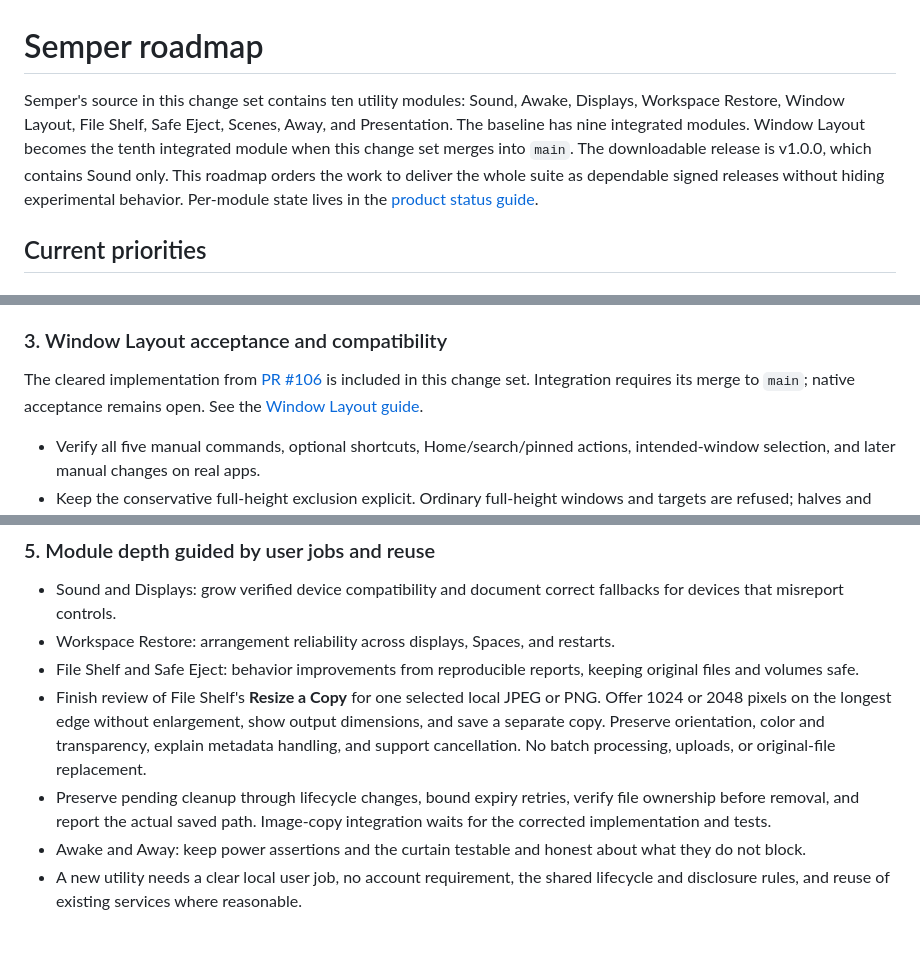
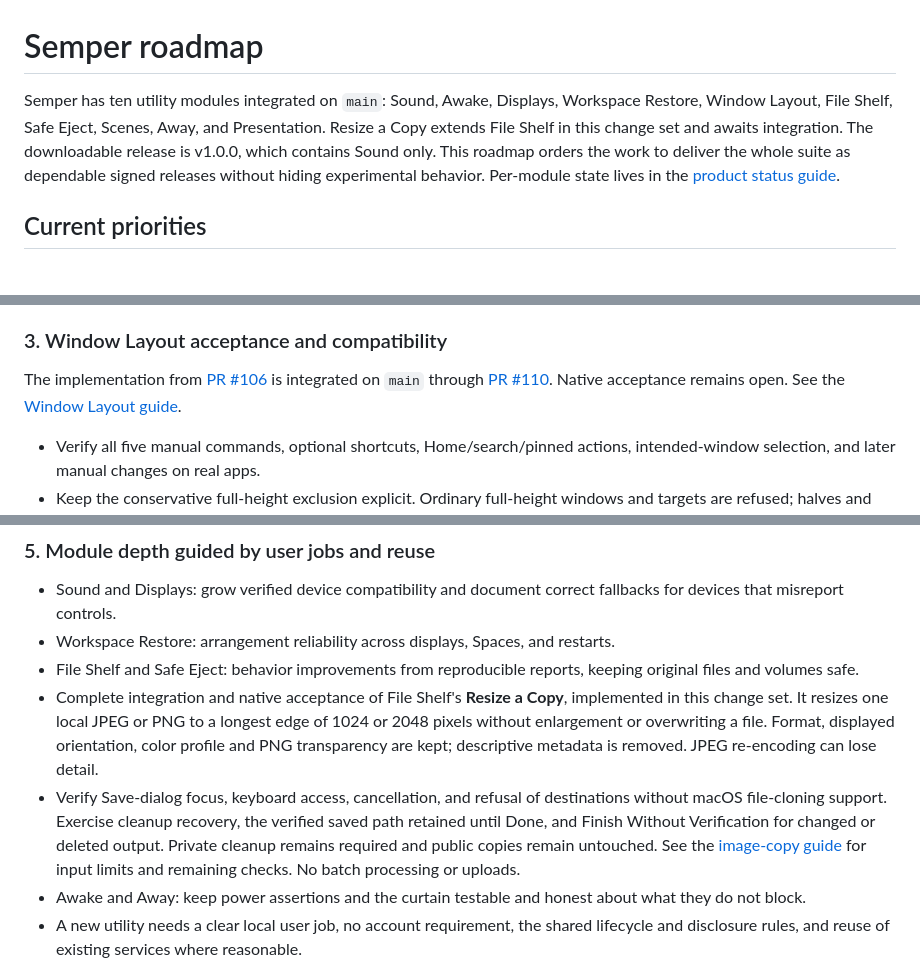
Before and after one commit to niharnm/Semper, a Markdown page: ROADMAP.md, 3 parts joined by grey strips. Drawn GitHub-style; blank space fills up the shorter version.

```diff
--- a/ROADMAP.md
+++ b/ROADMAP.md
@@ -1,13 +1,12 @@
 # Semper roadmap
 
-Semper's source in this change set contains ten utility modules: Sound, Awake,
-Displays, Workspace Restore, Window Layout, File Shelf, Safe Eject, Scenes,
-Away, and Presentation. The baseline has nine integrated modules. Window Layout
-becomes the tenth integrated module when this change set merges into `main`.
-The downloadable release is v1.0.0, which contains Sound only. This roadmap
-orders the work to deliver the whole suite as
-dependable signed releases without hiding experimental behavior. Per-module
-state lives in the [product status guide](guide/product-status.md).
+Semper has ten utility modules integrated on `main`: Sound, Awake, Displays,
+Workspace Restore, Window Layout, File Shelf, Safe Eject, Scenes, Away, and
+Presentation. Resize a Copy extends File Shelf in this change set and awaits
+integration. The downloadable release is v1.0.0, which contains Sound only.
+This roadmap orders the work to deliver the whole suite as dependable signed
+releases without hiding experimental behavior. Per-module state lives in the
+[product status guide](guide/product-status.md).
 
 ## Current priorities
 
@@ -35,9 +34,9 @@ state lives in the [product status guide](guide/product-status.md).
 
 ### 3. Window Layout acceptance and compatibility
 
-The cleared implementation from [PR #106](https://github.com/niharnm/Semper/pull/106)
-is included in this change set. Integration requires its merge to `main`;
-native acceptance remains open. See the [Window Layout guide](guide/window-layout.md).
+The implementation from [PR #106](https://github.com/niharnm/Semper/pull/106)
+is integrated on `main` through [PR #110](https://github.com/niharnm/Semper/pull/110).
+Native acceptance remains open. See the [Window Layout guide](guide/window-layout.md).
 
 - Verify all five manual commands, optional shortcuts, Home/search/pinned
   actions, intended-window selection, and later manual changes on real apps.
@@ -67,14 +66,17 @@ native acceptance remains open. See the [Window Layout guide](guide/window-layou
   restarts.
 - File Shelf and Safe Eject: behavior improvements from reproducible reports,
   keeping original files and volumes safe.
-- Finish review of File Shelf's **Resize a Copy** for one selected
-  local JPEG or PNG. Offer 1024 or 2048 pixels on the longest edge without
-  enlargement, show output dimensions, and save a separate copy. Preserve
-  orientation, color and transparency, explain metadata handling, and support
-  cancellation. No batch processing, uploads, or original-file replacement.
-- Preserve pending cleanup through lifecycle changes, bound expiry retries,
-  verify file ownership before removal, and report the actual saved path.
-  Image-copy integration waits for the corrected implementation and tests.
+- Complete integration and native acceptance of File Shelf's **Resize a Copy**,
+  implemented in this change set. It resizes one local JPEG or PNG to a longest
+  edge of 1024 or 2048 pixels without enlargement or overwriting a file.
+  Format, displayed orientation, color profile and PNG transparency are kept;
+  descriptive metadata is removed. JPEG re-encoding can lose detail.
+- Verify Save-dialog focus, keyboard access, cancellation, and refusal of
+  destinations without macOS file-cloning support. Exercise cleanup recovery,
+  the verified saved path retained until Done, and Finish Without Verification
+  for changed or deleted output. Private cleanup remains required and public
+  copies remain untouched. See the [image-copy guide](guide/shelf-image-copy.md)
+  for input limits and remaining checks. No batch processing or uploads.
 - Awake and Away: keep power assertions and the curtain testable and honest
   about what they do not block.
 - A new utility needs a clear local user job, no account requirement, the
```
Also changed, not shown: other parts of ROADMAP.md (+2 -3 lines), README.md (+3 -1 lines), guide/product-status.md (+42 -15 lines).
